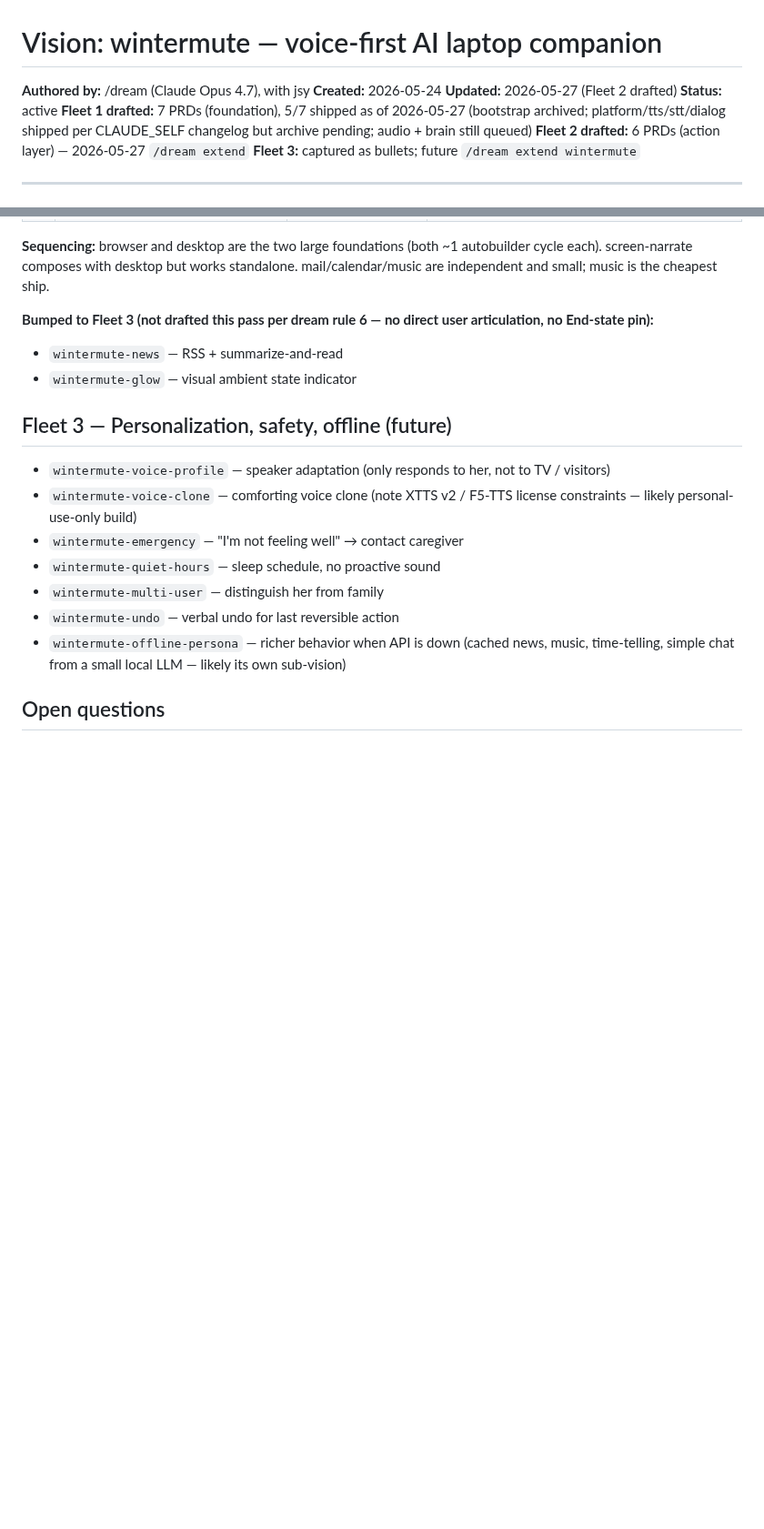
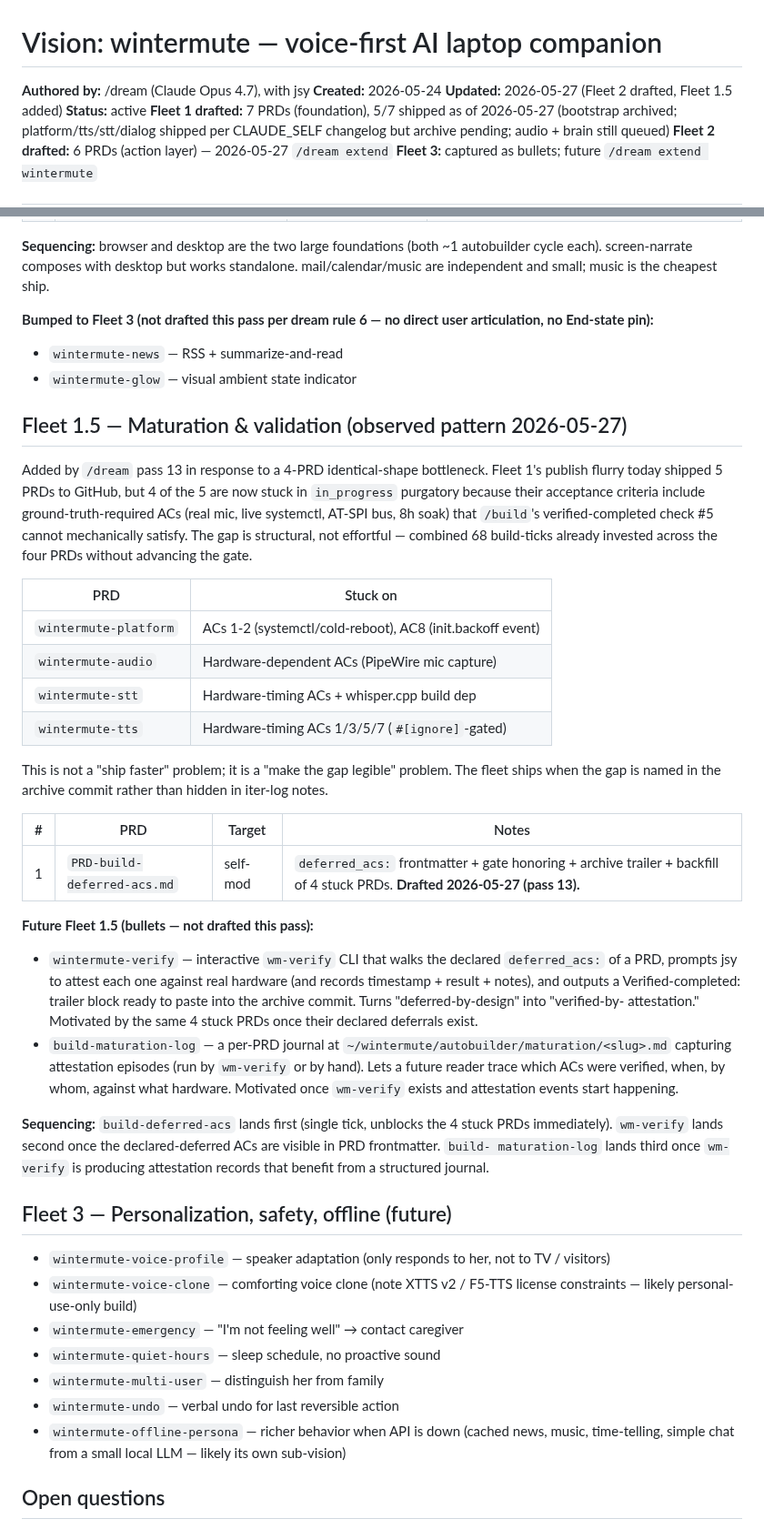
Before and after one commit to j0yen/autobuilder, a Markdown page: visions/wintermute.md, 2 parts joined by grey strips. Shown at 91% size. GitHub-like rendering; blank space fills up the shorter version.

```diff
--- a/visions/wintermute.md
+++ b/visions/wintermute.md
@@ -2,7 +2,7 @@
 
 **Authored by:** /dream (Claude Opus 4.7), with jsy
 **Created:** 2026-05-24
-**Updated:** 2026-05-27 (Fleet 2 drafted)
+**Updated:** 2026-05-27 (Fleet 2 drafted, Fleet 1.5 added)
 **Status:** active
 **Fleet 1 drafted:** 7 PRDs (foundation), 5/7 shipped as of 2026-05-27
   (bootstrap archived; platform/tts/stt/dialog shipped per CLAUDE_SELF
@@ -173,6 +173,54 @@ direct user articulation, no End-state pin):**
 - `wintermute-news` — RSS + summarize-and-read
 - `wintermute-glow` — visual ambient state indicator
 
+## Fleet 1.5 — Maturation & validation (observed pattern 2026-05-27)
+
+Added by `/dream` pass 13 in response to a 4-PRD identical-shape
+bottleneck. Fleet 1's publish flurry today shipped 5 PRDs to GitHub,
+but 4 of the 5 are now stuck in `in_progress` purgatory because their
+acceptance criteria include ground-truth-required ACs (real mic, live
+systemctl, AT-SPI bus, 8h soak) that `/build`'s verified-completed
+check #5 cannot mechanically satisfy. The gap is structural, not
+effortful — combined 68 build-ticks already invested across the four
+PRDs without advancing the gate.
+
+| PRD | Stuck on |
+|---|---|
+| `wintermute-platform` | ACs 1-2 (systemctl/cold-reboot), AC8 (init.backoff event) |
+| `wintermute-audio` | Hardware-dependent ACs (PipeWire mic capture) |
+| `wintermute-stt` | Hardware-timing ACs + whisper.cpp build dep |
+| `wintermute-tts` | Hardware-timing ACs 1/3/5/7 (`#[ignore]`-gated) |
+
+This is not a "ship faster" problem; it is a "make the gap legible"
+problem. The fleet ships when the gap is named in the archive commit
+rather than hidden in iter-log notes.
+
+| # | PRD | Target | Notes |
+|---|---|---|---|
+| 1 | `PRD-build-deferred-acs.md` | self-mod | `deferred_acs:` frontmatter + gate honoring + archive trailer + backfill of 4 stuck PRDs. **Drafted 2026-05-27 (pass 13).** |
+
+**Future Fleet 1.5 (bullets — not drafted this pass):**
+
+- `wintermute-verify` — interactive `wm-verify` CLI that walks the
+  declared `deferred_acs:` of a PRD, prompts jsy to attest each one
+  against real hardware (and records timestamp + result + notes), and
+  outputs a Verified-completed: trailer block ready to paste into the
+  archive commit. Turns "deferred-by-design" into "verified-by-
+  attestation." Motivated by the same 4 stuck PRDs once their
+  declared deferrals exist.
+- `build-maturation-log` — a per-PRD journal at
+  `~/wintermute/autobuilder/maturation/<slug>.md` capturing
+  attestation episodes (run by `wm-verify` or by hand). Lets a future
+  reader trace which ACs were verified, when, by whom, against what
+  hardware. Motivated once `wm-verify` exists and attestation events
+  start happening.
+
+**Sequencing:** `build-deferred-acs` lands first (single tick, unblocks
+the 4 stuck PRDs immediately). `wm-verify` lands second once the
+declared-deferred ACs are visible in PRD frontmatter. `build-
+maturation-log` lands third once `wm-verify` is producing attestation
+records that benefit from a structured journal.
+
 ## Fleet 3 — Personalization, safety, offline (future)
 
 - `wintermute-voice-profile` — speaker adaptation (only responds to
```
Also changed, not shown: PRD-build-deferred-acs.md (added, +309 -0 lines), notes/gossip.md (+34 -0 lines).
